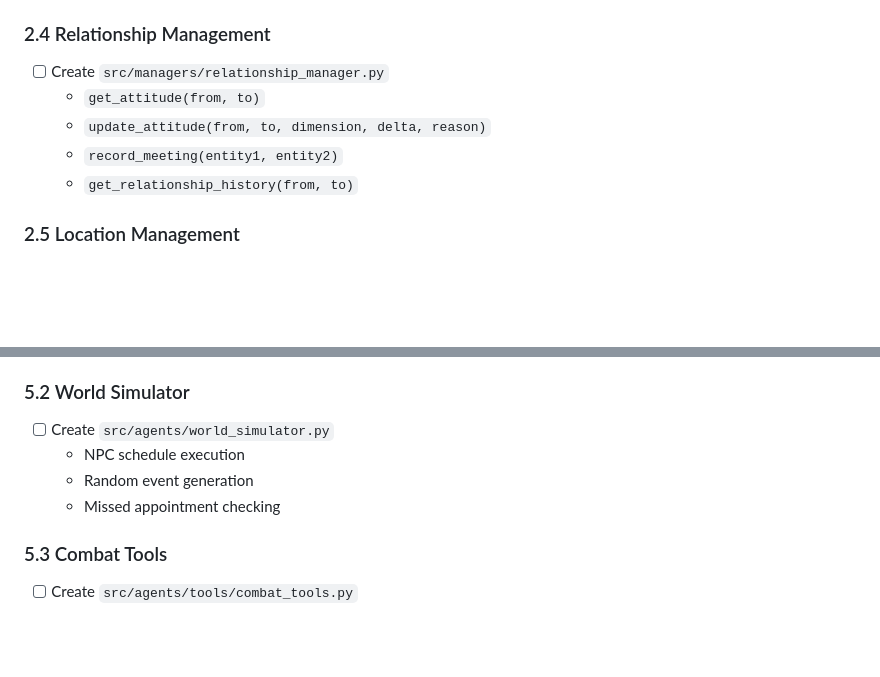
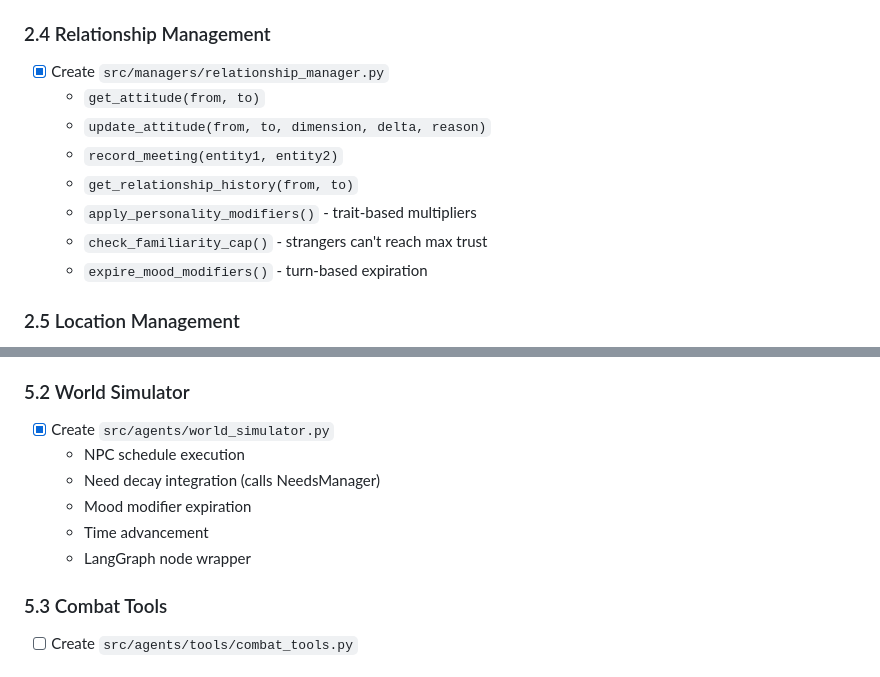
Before and after one commit to sbstnppl/rpg, a Markdown page: docs/implementation-plan.md, 2 parts joined by grey strips. Drawn GitHub-style; blank space fills up the shorter version.

```diff
--- a/docs/implementation-plan.md
+++ b/docs/implementation-plan.md
@@ -46,11 +52,14 @@
   - `update_visibility()` - recalculate layer visibility
 
 ### 2.4 Relationship Management
-- [ ] Create `src/managers/relationship_manager.py`
+- [x] Create `src/managers/relationship_manager.py`
   - `get_attitude(from, to)`
   - `update_attitude(from, to, dimension, delta, reason)`
   - `record_meeting(entity1, entity2)`
   - `get_relationship_history(from, to)`
+  - `apply_personality_modifiers()` - trait-based multipliers
+  - `check_familiarity_cap()` - strangers can't reach max trust
+  - `expire_mood_modifiers()` - turn-based expiration
 
 ### 2.5 Location Management
 - [ ] Create `src/managers/location_manager.py`
@@ -157,10 +186,12 @@
   - Loot generation
 
 ### 5.2 World Simulator
-- [ ] Create `src/agents/world_simulator.py`
+- [x] Create `src/agents/world_simulator.py`
   - NPC schedule execution
-  - Random event generation
-  - Missed appointment checking
+  - Need decay integration (calls NeedsManager)
+  - Mood modifier expiration
+  - Time advancement
+  - LangGraph node wrapper
 
 ### 5.3 Combat Tools
 - [ ] Create `src/agents/tools/combat_tools.py`
```
Also changed, not shown: other parts of docs/implementation-plan.md (+38 -12 lines).
